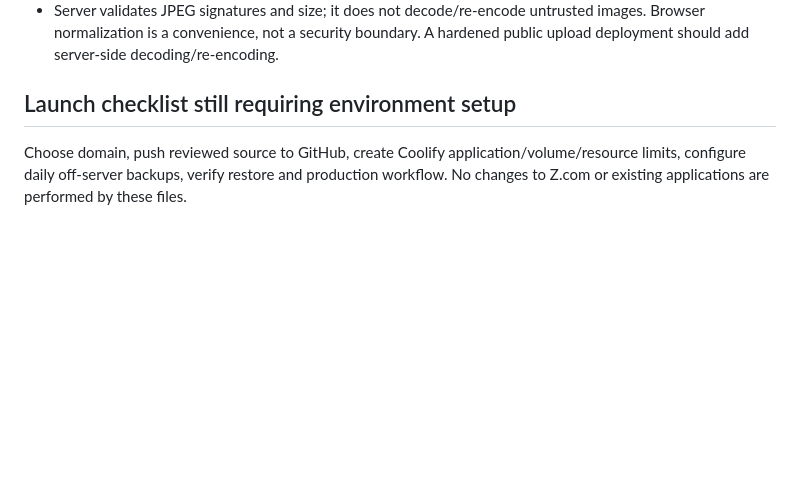
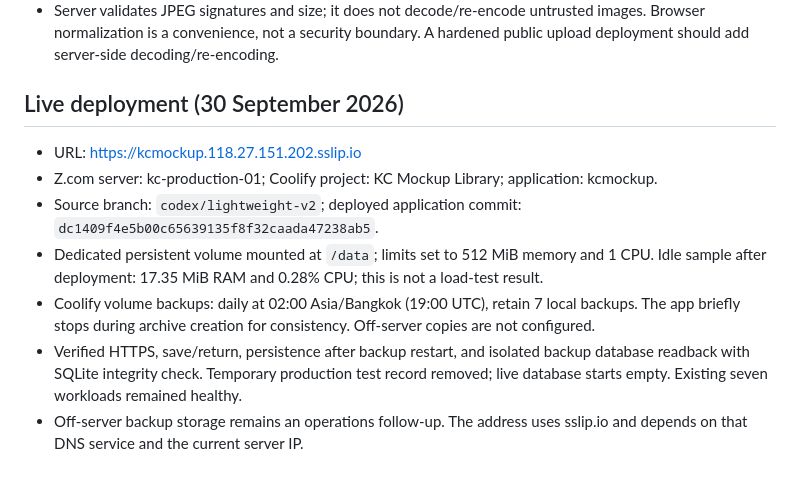
Before and after one commit to chonlapobj-design/borrowmockupkc, a Markdown page: README.md, the part around the change. Rendered like a GitHub page; blank space fills up the shorter version.

Commit message:
Document verified production deployment and backup schedule

```diff
--- a/README.md
+++ b/README.md
@@ -35,6 +35,12 @@ Schedule daily, retain at least 7 daily and 4 weekly versions, and copy backups
 - Archive is a date-based view, not disk cleanup. Photo expiration can be added after an explicit retention period is chosen.
 - Server validates JPEG signatures and size; it does not decode/re-encode untrusted images. Browser normalization is a convenience, not a security boundary. A hardened public upload deployment should add server-side decoding/re-encoding.
 
-## Launch checklist still requiring environment setup
+## Live deployment (30 September 2026)
 
-Choose domain, push reviewed source to GitHub, create Coolify application/volume/resource limits, configure daily off-server backups, verify restore and production workflow. No changes to Z.com or existing applications are performed by these files.
+- URL: https://kcmockup.118.27.151.202.sslip.io
+- Z.com server: kc-production-01; Coolify project: KC Mockup Library; application: kcmockup.
+- Source branch: `codex/lightweight-v2`; deployed application commit: `dc1409f4e5b00c65639135f8f32caada47238ab5`.
+- Dedicated persistent volume mounted at `/data`; limits set to 512 MiB memory and 1 CPU. Idle sample after deployment: 17.35 MiB RAM and 0.28% CPU; this is not a load-test result.
+- Coolify volume backups: daily at 02:00 Asia/Bangkok (19:00 UTC), retain 7 local backups. The app briefly stops during archive creation for consistency. Off-server copies are not configured.
+- Verified HTTPS, save/return, persistence after backup restart, and isolated backup database readback with SQLite integrity check. Temporary production test record removed; live database starts empty. Existing seven workloads remained healthy.
+- Off-server backup storage remains an operations follow-up. The address uses sslip.io and depends on that DNS service and the current server IP.
```
